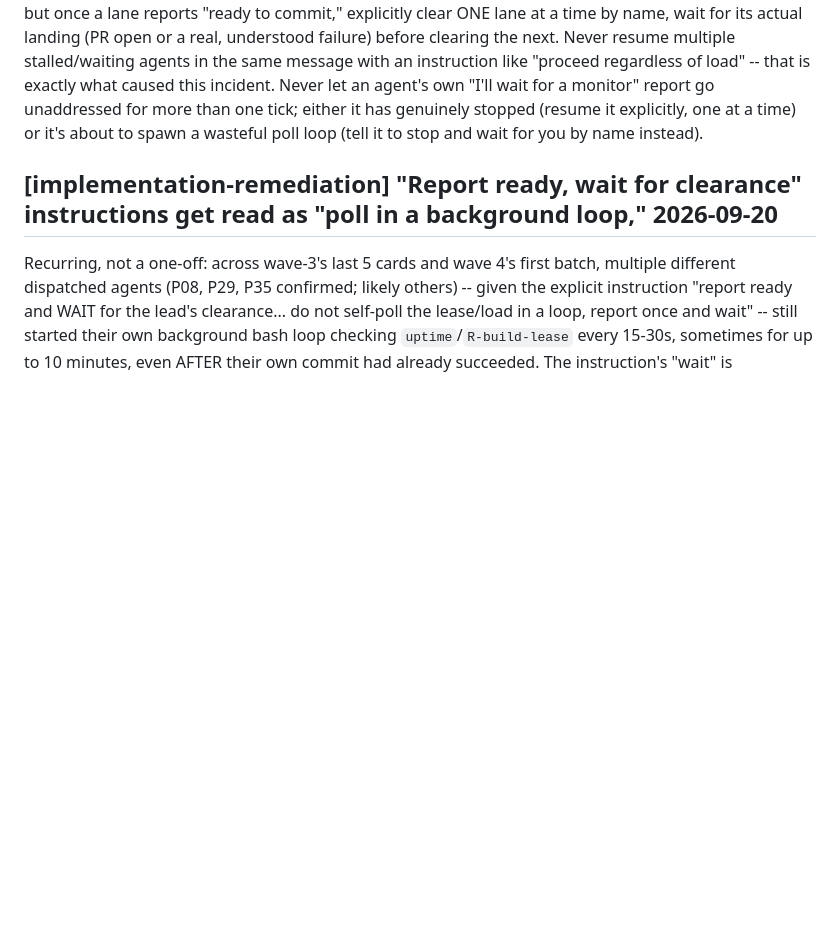
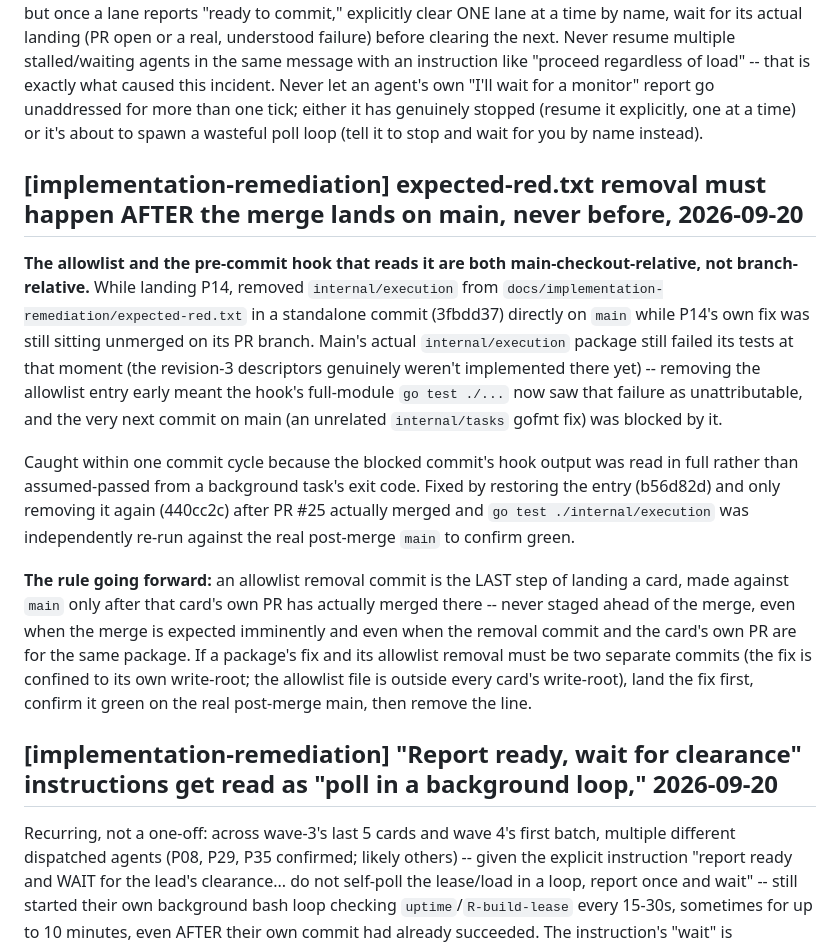
Before and after one commit to zatiti/zatiti, a Markdown page: docs/lore.md, the part around the change. Rendered like a GitHub page; blank space fills up the shorter version.

```diff
--- a/docs/lore.md
+++ b/docs/lore.md
@@ -160,6 +160,36 @@ report go unaddressed for more than one tick; either it has genuinely
 stopped (resume it explicitly, one at a time) or it's about to spawn a
 wasteful poll loop (tell it to stop and wait for you by name instead).
 
+## [implementation-remediation] expected-red.txt removal must happen AFTER the merge lands on main, never before, 2026-09-20
+
+**The allowlist and the pre-commit hook that reads it are both
+main-checkout-relative, not branch-relative.** While landing P14, removed
+`internal/execution` from `docs/implementation-remediation/expected-red.txt`
+in a standalone commit (3fbdd37) directly on `main` while P14's own fix was
+still sitting unmerged on its PR branch. Main's actual `internal/execution`
+package still failed its tests at that moment (the revision-3 descriptors
+genuinely weren't implemented there yet) -- removing the allowlist entry
+early meant the hook's full-module `go test ./...` now saw that failure as
+unattributable, and the very next commit on main (an unrelated
+`internal/tasks` gofmt fix) was blocked by it.
+
+Caught within one commit cycle because the blocked commit's hook output was
+read in full rather than assumed-passed from a background task's exit
+code. Fixed by restoring the entry (b56d82d) and only removing it again
+(440cc2c) after PR #25 actually merged and `go test ./internal/execution`
+was independently re-run against the real post-merge `main` to confirm
+green.
+
+**The rule going forward:** an allowlist removal commit is the LAST step
+of landing a card, made against `main` only after that card's own PR has
+actually merged there -- never staged ahead of the merge, even when the
+merge is expected imminently and even when the removal commit and the
+card's own PR are for the same package. If a package's fix and its
+allowlist removal must be two separate commits (the fix is confined to its
+own write-root; the allowlist file is outside every card's write-root),
+land the fix first, confirm it green on the real post-merge main, then
+remove the line.
+
 ## [implementation-remediation] "Report ready, wait for clearance" instructions get read as "poll in a background loop," 2026-09-20
 
 Recurring, not a one-off: across wave-3's last 5 cards and wave 4's first
```
Also changed, not shown: docs/roadmap.md (+48 -0 lines).
